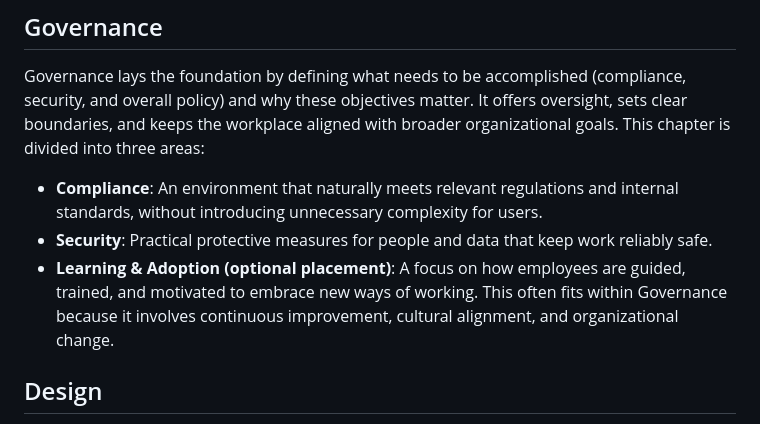
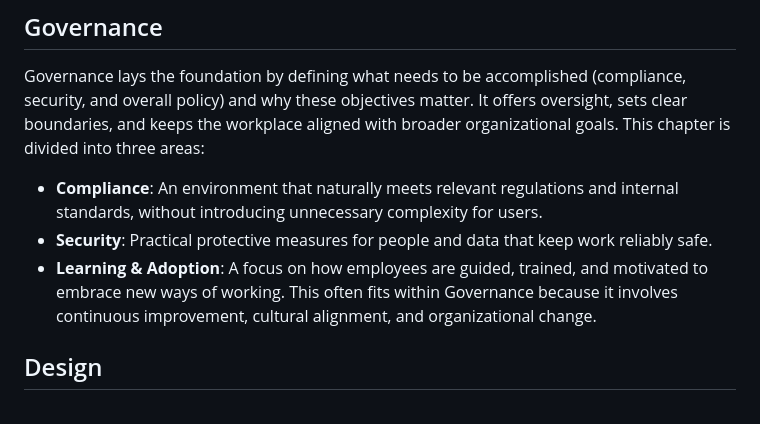
Before and after one commit to denniswesterman/denniswesterman, a Markdown page: workplace/readme.md, the part around the change. GitHub-like rendering.

Commit message:
Refine wording in workplace readme.md for clarity in Learning & Adoption section

```diff
--- a/workplace/readme.md
+++ b/workplace/readme.md
@@ -71,7 +71,7 @@ Governance lays the foundation by defining what needs to be accomplished (compli
 
 - **Compliance**: An environment that naturally meets relevant regulations and internal standards, without introducing unnecessary complexity for users.
 - **Security**: Practical protective measures for people and data that keep work reliably safe.
-- **Learning & Adoption (optional placement)**: A focus on how employees are guided, trained, and motivated to embrace new ways of working. This often fits within Governance because it involves continuous improvement, cultural alignment, and organizational change.
+- **Learning & Adoption**: A focus on how employees are guided, trained, and motivated to embrace new ways of working. This often fits within Governance because it involves continuous improvement, cultural alignment, and organizational change.
 
 ## Design
 Once Governance sets the direction, the Design phase determines how to build the workplace. This involves turning policies and principles into high-level structures: selecting platforms, defining architecture, and mapping out user workflows. Design ensures that the user experience is intuitive (*Anytime, Anywhere, Any Device*) while reflecting the nine pillars (for instance, Secure, Inclusive, Ease of Mind).
```
